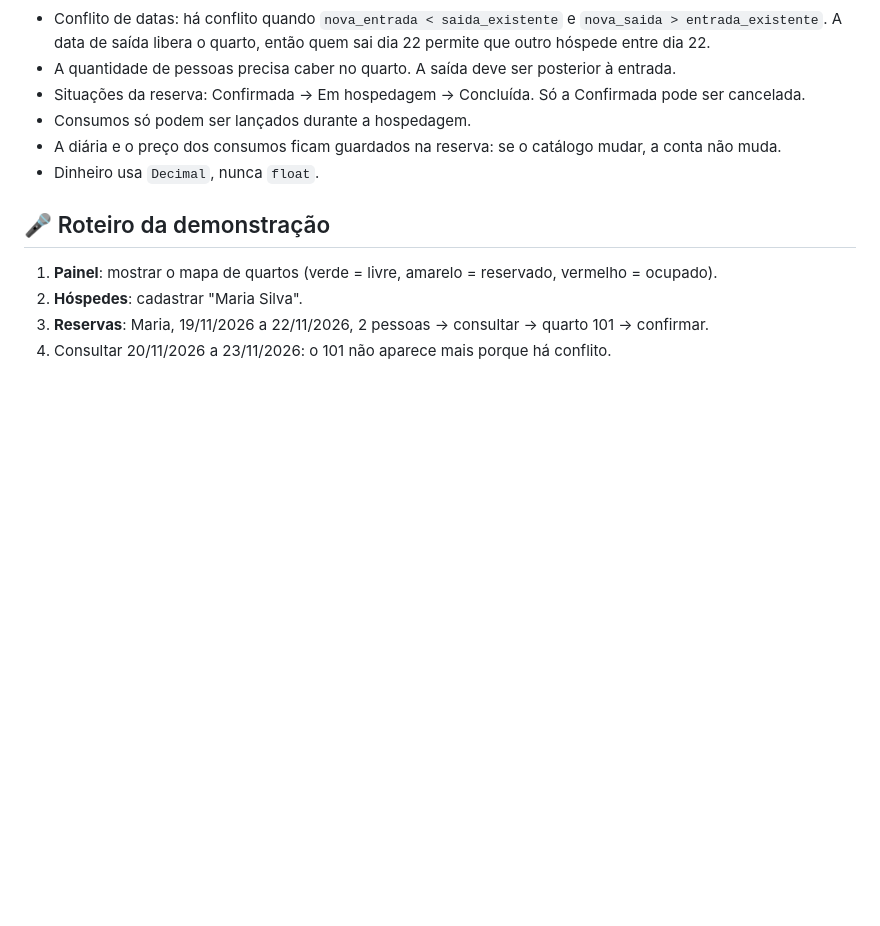
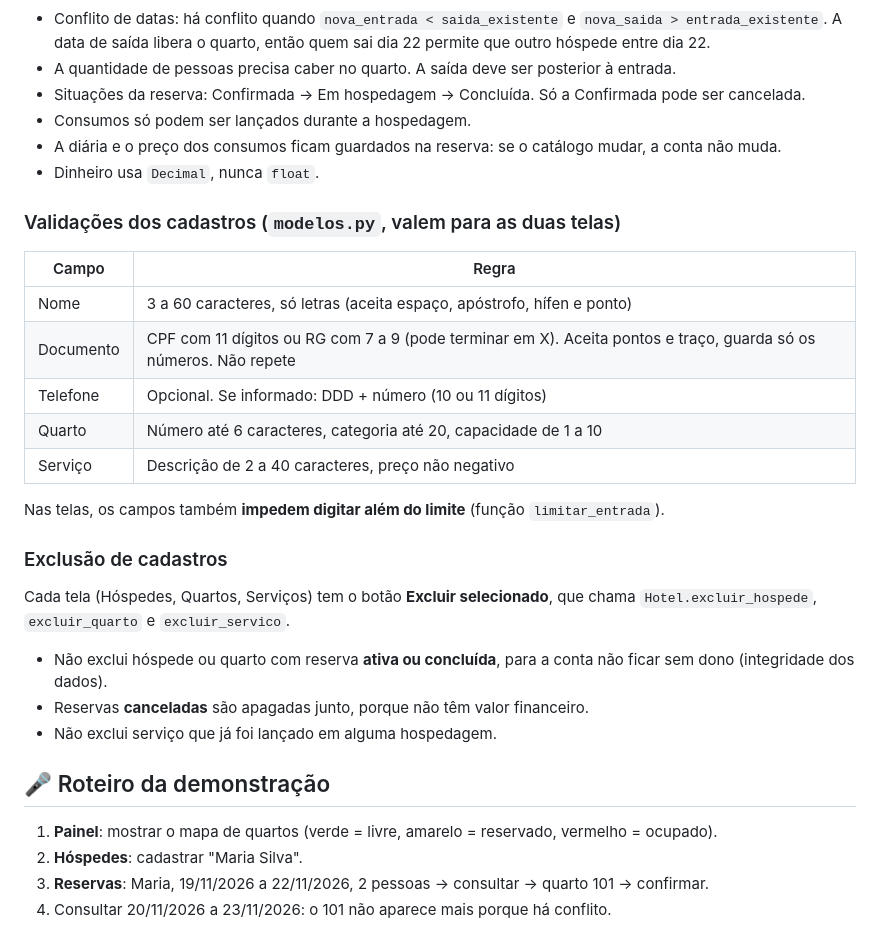
Before and after one commit to vitor-santos1/sistema-hotel, a Markdown page: README.md, the part around the change. Rendered like a GitHub page; blank space fills up the shorter version.

```diff
--- a/README.md
+++ b/README.md
@@ -74,6 +74,23 @@ Hospede ──1──┐                 ┌──1── Quarto
 - A diária e o preço dos consumos ficam guardados na reserva: se o catálogo mudar, a conta não muda.
 - Dinheiro usa `Decimal`, nunca `float`.
 
+### Validações dos cadastros (`modelos.py`, valem para as duas telas)
+| Campo | Regra |
+|---|---|
+| Nome | 3 a 60 caracteres, só letras (aceita espaço, apóstrofo, hífen e ponto) |
+| Documento | CPF com 11 dígitos ou RG com 7 a 9 (pode terminar em X). Aceita pontos e traço, guarda só os números. Não repete |
+| Telefone | Opcional. Se informado: DDD + número (10 ou 11 dígitos) |
+| Quarto | Número até 6 caracteres, categoria até 20, capacidade de 1 a 10 |
+| Serviço | Descrição de 2 a 40 caracteres, preço não negativo |
+
+Nas telas, os campos também **impedem digitar além do limite** (função `limitar_entrada`).
+
+### Exclusão de cadastros
+Cada tela (Hóspedes, Quartos, Serviços) tem o botão **Excluir selecionado**, que chama `Hotel.excluir_hospede`, `excluir_quarto` e `excluir_servico`.
+- Não exclui hóspede ou quarto com reserva **ativa ou concluída**, para a conta não ficar sem dono (integridade dos dados).
+- Reservas **canceladas** são apagadas junto, porque não têm valor financeiro.
+- Não exclui serviço que já foi lançado em alguma hospedagem.
+
 ## 🎤 Roteiro da demonstração
 
 1. **Painel**: mostrar o mapa de quartos (verde = livre, amarelo = reservado, vermelho = ocupado).
```
Also changed, not shown: docs/prints/hospedes.png (added), 4 other files.
